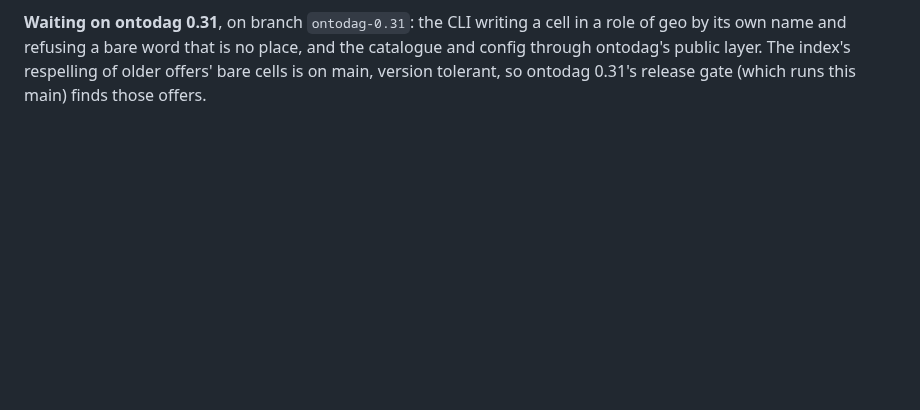
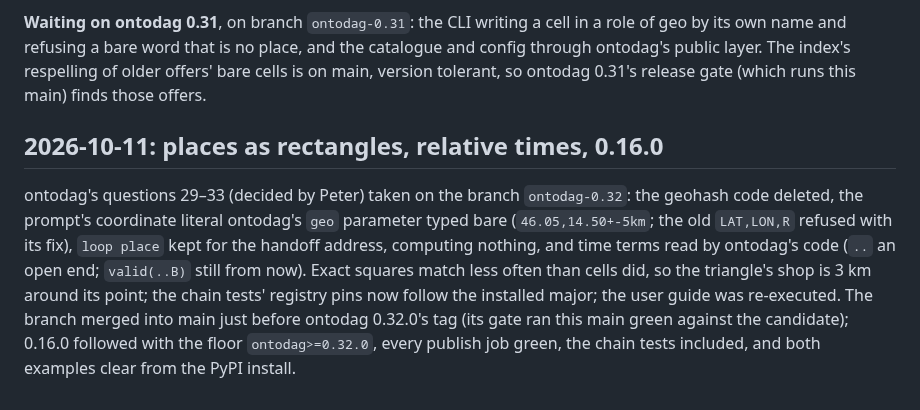
Before and after one commit to petfold/loopmarket, a Markdown page: docs/plans/JOURNAL.md, the part around the change. Drawn GitHub-style; blank space fills up the shorter version.

Commit message:
Journal: places as rectangles, relative times, 0.16.0
Co-Authored-By: Claude Opus 5.5 <noreply@anthropic.com>

```diff
--- a/docs/plans/JOURNAL.md
+++ b/docs/plans/JOURNAL.md
@@ -195,3 +195,18 @@ place, and the catalogue and config through ontodag's public layer. The
 index's respelling of older offers' bare cells is on main, version
 tolerant, so ontodag 0.31's release gate (which runs this main) finds
 those offers.
+
+## 2026-10-11: places as rectangles, relative times, 0.16.0
+
+ontodag's questions 29–33 (decided by Peter) taken on the branch
+`ontodag-0.32`: the geohash code deleted, the prompt's coordinate literal
+ontodag's `geo` parameter typed bare (`46.05,14.50+-5km`; the old
+`LAT,LON,R` refused with its fix), `loop place` kept for the handoff
+address, computing nothing, and time terms read by ontodag's code (`..`
+an open end; `valid(..B)` still from now). Exact squares match less often
+than cells did, so the triangle's shop is 3 km around its point; the
+chain tests' registry pins now follow the installed major; the user guide
+was re-executed. The branch merged into main just before ontodag 0.32.0's
+tag (its gate ran this main green against the candidate); 0.16.0 followed
+with the floor `ontodag>=0.32.0`, every publish job green, the chain
+tests included, and both examples clear from the PyPI install.
```
